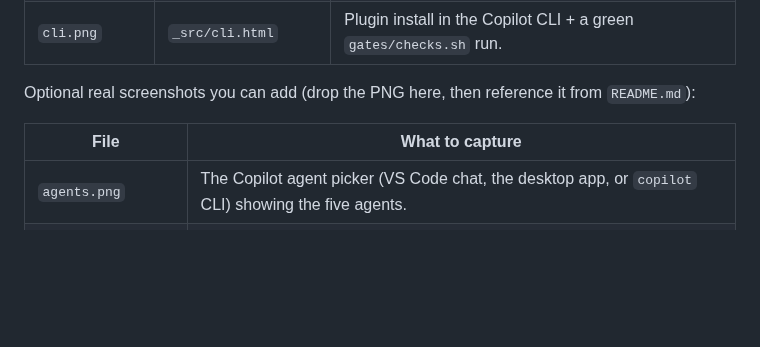
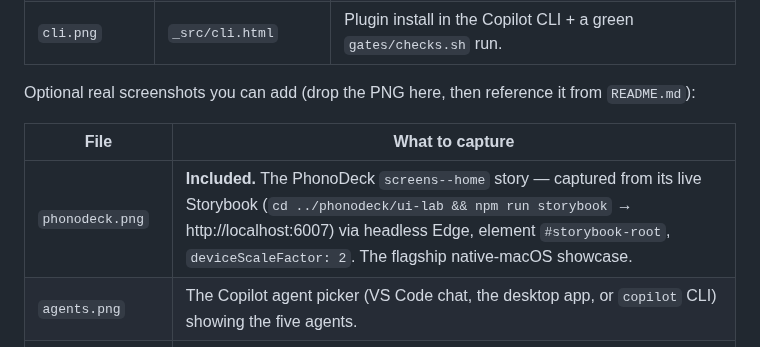
Before and after one commit to dragoshont/architrave, a Markdown page: assets/README.md, the part around the change. Rendered like a GitHub page; blank space fills up the shorter version.

```diff
--- a/assets/README.md
+++ b/assets/README.md
@@ -16,6 +16,7 @@ Optional real screenshots you can add (drop the PNG here, then reference it from
 
 | File | What to capture |
 |---|---|
+| `phonodeck.png` | **Included.** The PhonoDeck `screens--home` story — captured from its live Storybook (`cd ../phonodeck/ui-lab && npm run storybook` → http://localhost:6007) via headless Edge, element `#storybook-root`, `deviceScaleFactor: 2`. The flagship native-macOS showcase. |
 | `agents.png` | The Copilot agent picker (VS Code chat, the desktop app, or `copilot` CLI) showing the five agents. |
 | `feature-builder.png` | A Feature Builder session: the acceptance‑criteria checklist + an Adversarial Judge PASS verdict. |
 
```
Also changed, not shown: README.md (+6 -0 lines), assets/phonodeck.png (added).
